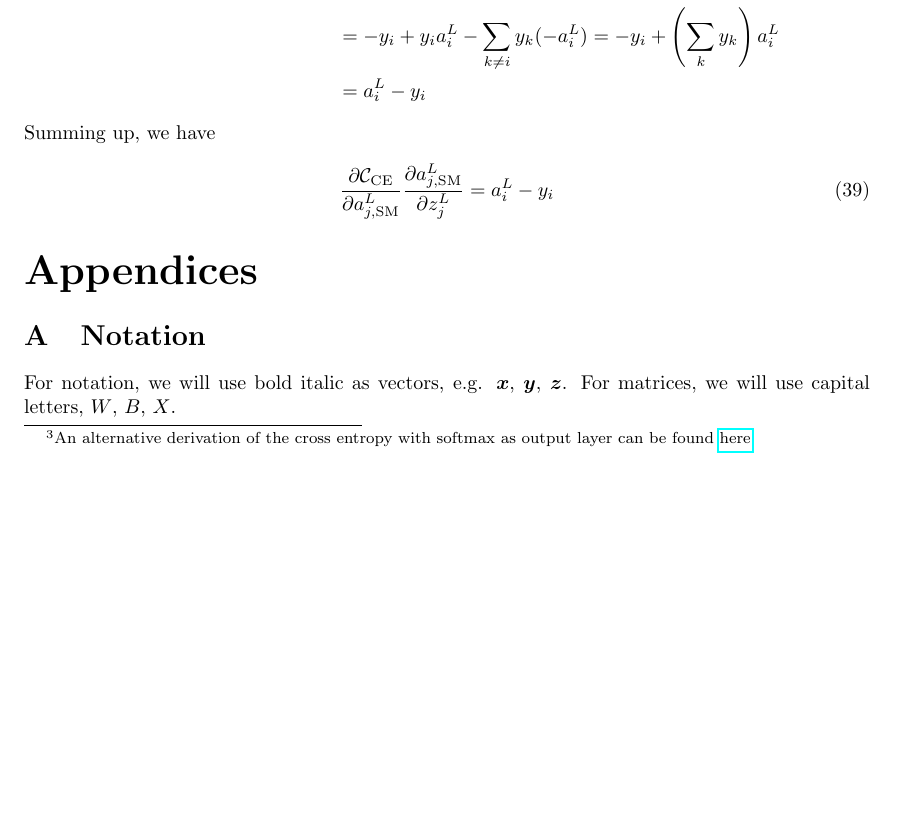
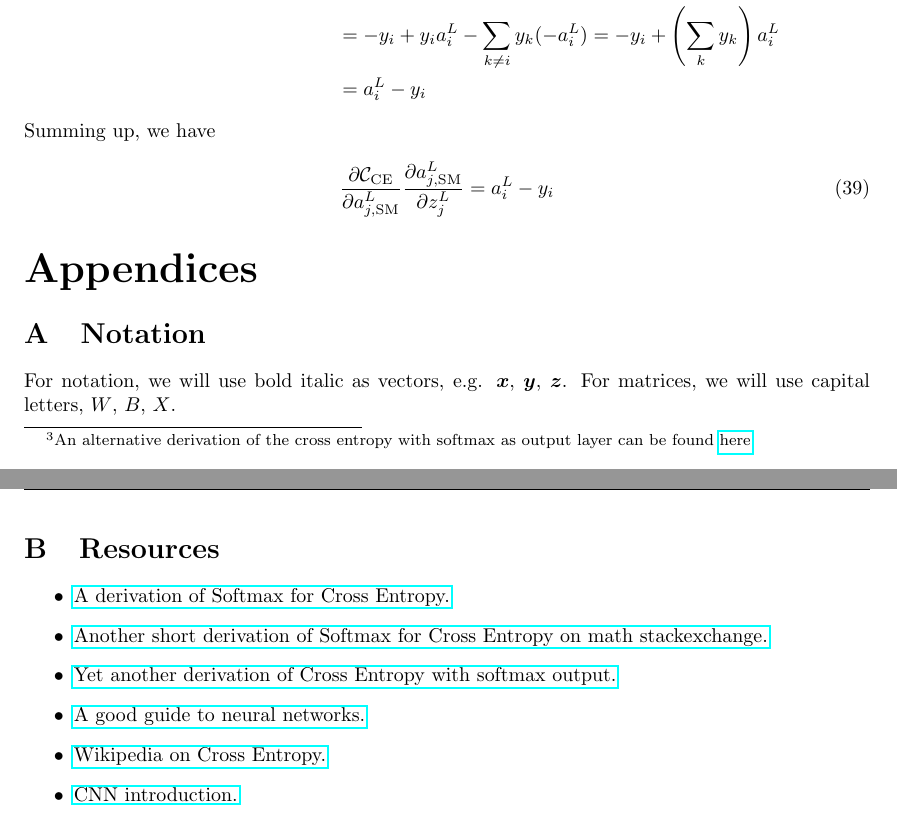
Before and after one commit to hmvege/StatML, a LaTeX document (doc/backpropagation.tex): part of page 9 of 9 before the commit and two parts of pages 9 and 10 of 10 after it, the two joined at a grey line, cut so that both start at the same text, the shorter picture padded with empty space. Compiled offline with pdfLaTeX.

Commit message:
Added some links to alternate resources

```diff
--- a/doc/backpropagation.tex
+++ b/doc/backpropagation.tex
@@ -468,6 +468,16 @@ Summing up, we have
 \begin{appendices}
 \section{Notation} \label{app:notation}
 For notation, we will use bold italic as vectors, e.g. $\bm{x}$, $\bm{y}$, $\bm{z}$. For matrices, we will use capital letters, $W$, $B$, $X$.
+
+\section{Resources}
+\begin{itemize}
+    \item \href{https://eli.thegreenplace.net/2016/the-softmax-function-and-its-derivative/}{A derivation of Softmax for Cross Entropy.}
+    \item \href{https://math.stackexchange.com/questions/945871/derivative-of-softmax-loss-function}{Another short derivation of Softmax for Cross Entropy on math stackexchange.}
+    \item \href{https://deepnotes.io/softmax-crossentropy}{Yet another derivation of Cross Entropy with softmax output.}
+    \item \href{http://neuralnetworksanddeeplearning.com/chap2.html}{A good guide to neural networks.}
+    \item \href{https://en.wikipedia.org/wiki/Cross_entropy}{Wikipedia on Cross Entropy.}
+    \item \href{http://colah.github.io/posts/2014-07-Understanding-Convolutions/}{CNN introduction.}
+\end{itemize}
 \end{appendices}
 
 
```
Also changed, not shown: doc/backpropagation.pdf.
